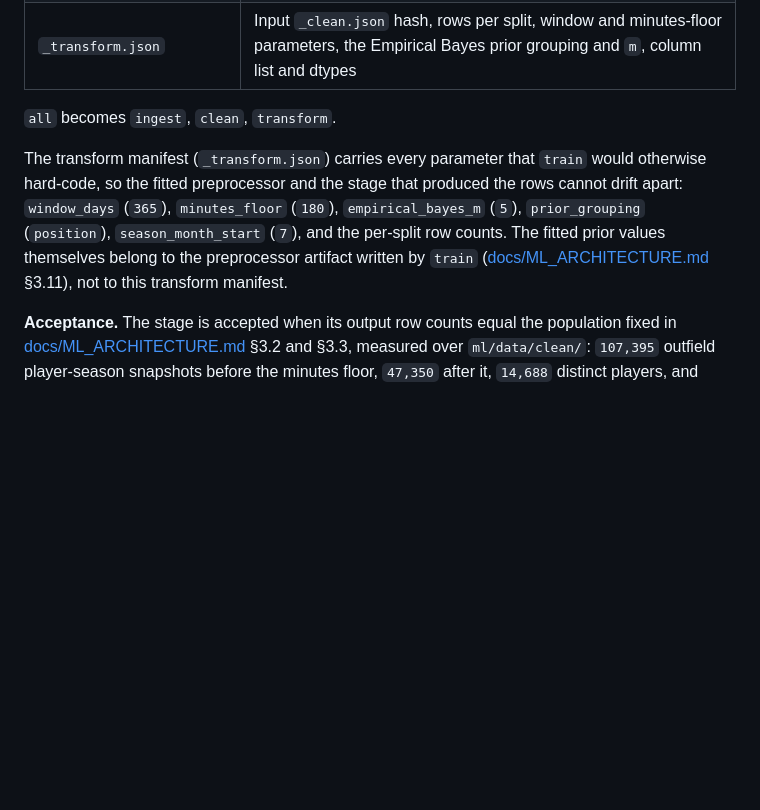
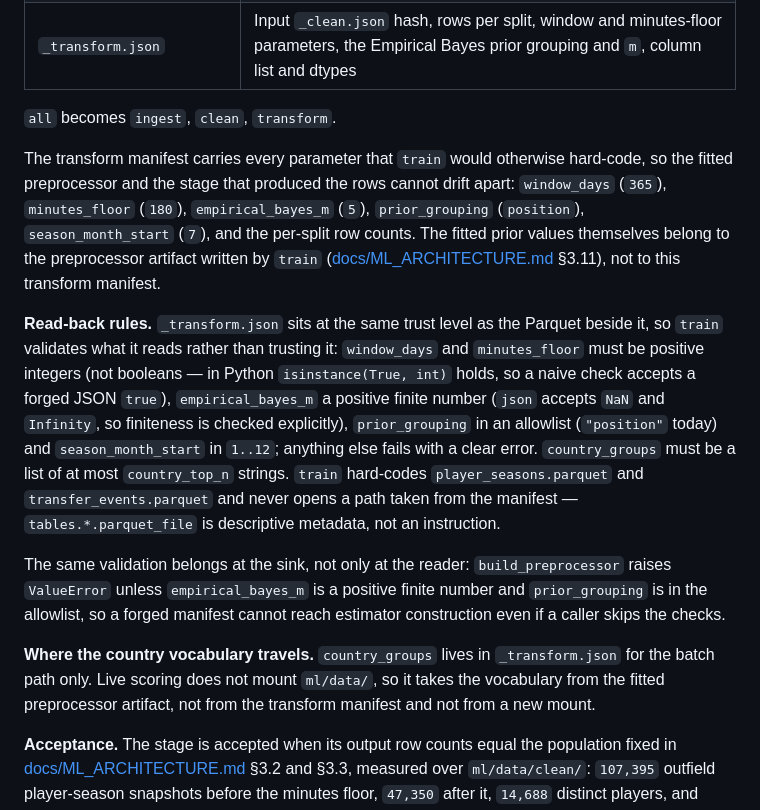
Before and after one commit to GustavoVaAsc/DelphosFootball, a Markdown page: docs/TRANSFORM_PLAN.md, the part around the change. Drawn GitHub-style; blank space fills up the shorter version.

```diff
--- a/docs/TRANSFORM_PLAN.md
+++ b/docs/TRANSFORM_PLAN.md
@@ -80,7 +80,13 @@ ml/src/delphos_ml/
 
 `all` becomes `ingest`, `clean`, `transform`.
 
-The transform manifest (`_transform.json`) carries every parameter that `train` would otherwise hard-code, so the fitted preprocessor and the stage that produced the rows cannot drift apart: `window_days` (`365`), `minutes_floor` (`180`), `empirical_bayes_m` (`5`), `prior_grouping` (`position`), `season_month_start` (`7`), and the per-split row counts. The fitted prior values themselves belong to the preprocessor artifact written by `train` ([docs/ML_ARCHITECTURE.md](ML_ARCHITECTURE.md) §3.11), not to this transform manifest.
+The transform manifest carries every parameter that `train` would otherwise hard-code, so the fitted preprocessor and the stage that produced the rows cannot drift apart: `window_days` (`365`), `minutes_floor` (`180`), `empirical_bayes_m` (`5`), `prior_grouping` (`position`), `season_month_start` (`7`), and the per-split row counts. The fitted prior values themselves belong to the preprocessor artifact written by `train` ([docs/ML_ARCHITECTURE.md](ML_ARCHITECTURE.md) §3.11), not to this transform manifest.
+
+**Read-back rules.** `_transform.json` sits at the same trust level as the Parquet beside it, so `train` validates what it reads rather than trusting it: `window_days` and `minutes_floor` must be positive integers (not booleans — in Python `isinstance(True, int)` holds, so a naive check accepts a forged JSON `true`), `empirical_bayes_m` a positive finite number (`json` accepts `NaN` and `Infinity`, so finiteness is checked explicitly), `prior_grouping` in an allowlist (`"position"` today) and `season_month_start` in `1..12`; anything else fails with a clear error. `country_groups` must be a list of at most `country_top_n` strings. `train` hard-codes `player_seasons.parquet` and `transfer_events.parquet` and never opens a path taken from the manifest — `tables.*.parquet_file` is descriptive metadata, not an instruction.
+
+The same validation belongs at the sink, not only at the reader: `build_preprocessor` raises `ValueError` unless `empirical_bayes_m` is a positive finite number and `prior_grouping` is in the allowlist, so a forged manifest cannot reach estimator construction even if a caller skips the checks.
+
+**Where the country vocabulary travels.** `country_groups` lives in `_transform.json` for the batch path only. Live scoring does not mount `ml/data/`, so it takes the vocabulary from the fitted preprocessor artifact, not from the transform manifest and not from a new mount.
 
 **Acceptance.** The stage is accepted when its output row counts equal the population fixed in [docs/ML_ARCHITECTURE.md](ML_ARCHITECTURE.md) §3.2 and §3.3, measured over `ml/data/clean/`: `107,395` outfield player-season snapshots before the minutes floor, `47,350` after it, `14,688` distinct players, and `5,325` paid transfer rows. Per-season and per-split counts go into `_transform.json`. A run whose counts disagree is a defect, not a variant. The exploratory analysis over `ml/data/ingest/` reports `107,456` / `47,359` / `14,692`, which is the same funnel measured before `clean` drops the `4` outfield players with null `date_of_birth` (§3.5).
 
```
Also changed, not shown: docs/ARCHITECTURE.md (+5 -0 lines).
